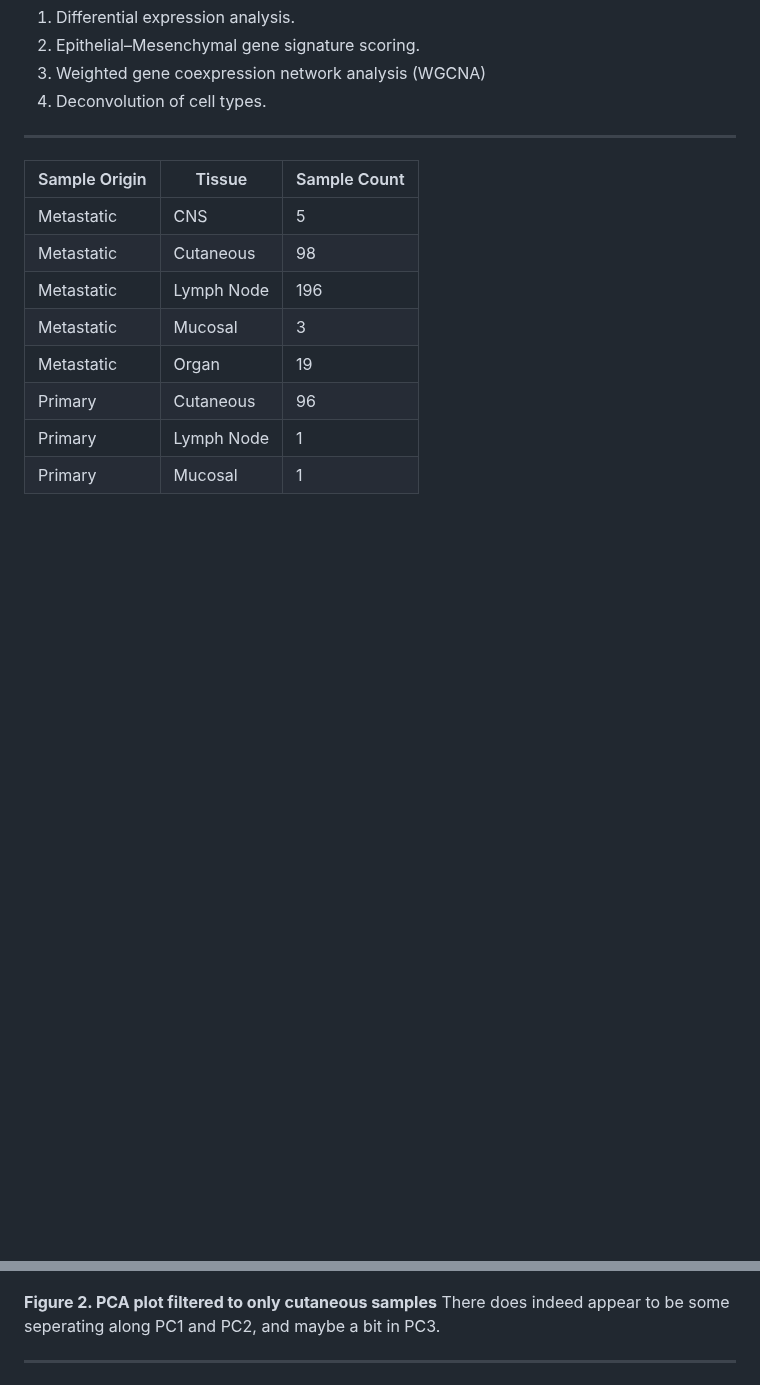
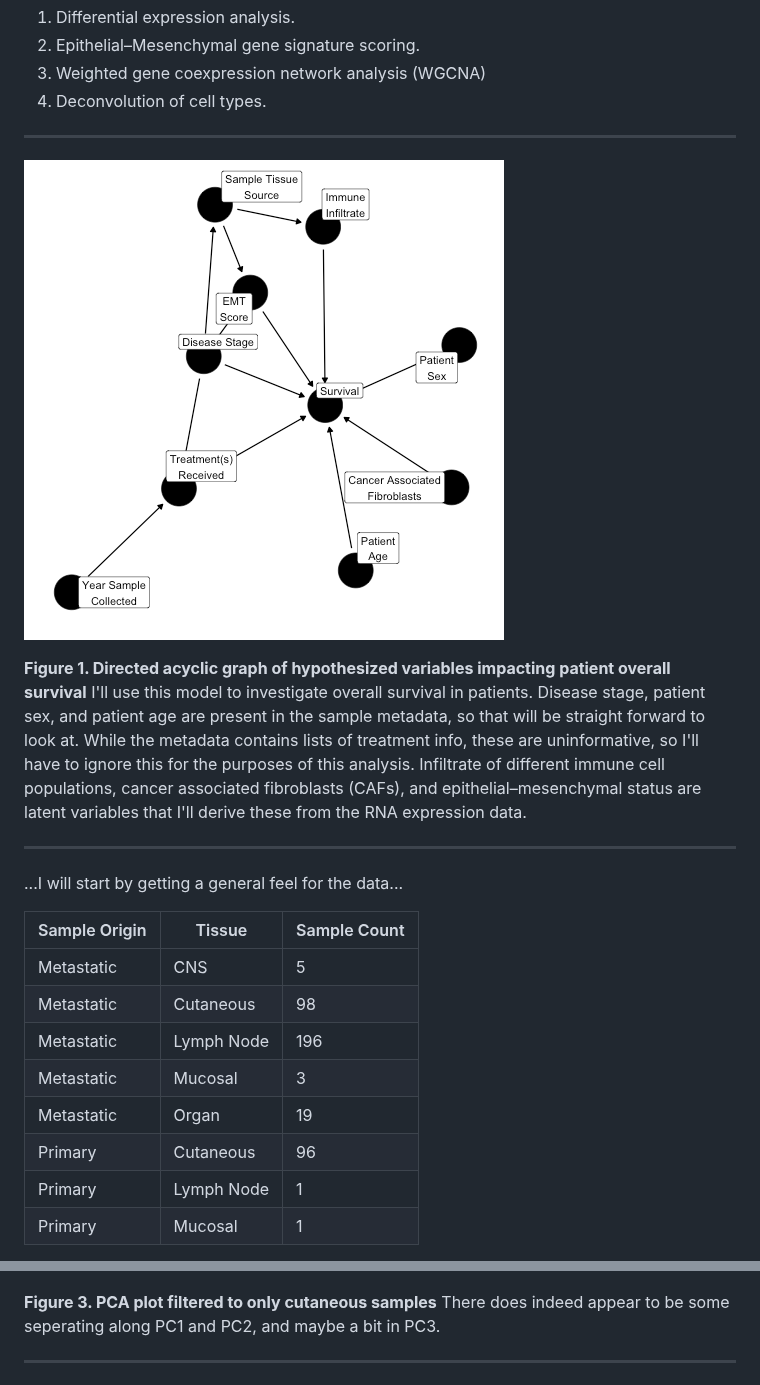
Before and after one commit to SciOmics/TCGA_Melanoma_RNASeq, a Markdown page: README.md, 2 parts joined by grey strips. GitHub-like rendering; blank space fills up the shorter version.

```diff
--- a/README.md
+++ b/README.md
@@ -14,6 +14,16 @@ Approaches:
 4) Deconvolution of cell types.
 ___
 
+
+![alt text](https://github.com/SciOmics/TCGA_Melanoma_RNASeq/blob/main/outputs/plots/DAG.png?raw=true)
+
+**Figure 1. Directed acyclic graph of hypothesized variables impacting patient overall survival**
+I'll use this model to investigate overall survival in patients. Disease stage, patient sex, and patient age are present in the sample metadata, so that will be straight forward to look at. While the metadata contains lists of treatment info, these are uninformative, so I'll have to ignore this for the purposes of this analysis. Infiltrate of different immune cell populations, cancer associated fibroblasts (CAFs), and epithelial–mesenchymal status are latent variables that I'll derive these from the RNA expression data.
+
+___
+
+...I will start by getting a general feel for the data...
+
 | Sample Origin | Tissue | Sample Count |
 | --- | --- | --- |
 | Metastatic | CNS | 5 |
@@ -60,7 +90,7 @@ ___
 
 ![alt_text](https://github.com/SciOmics/TCGA_Melanoma_RNASeq/blob/main/outputs/plots/pca_plot_cutaneous.png?raw=true)
 
-**Figure 2. PCA plot filtered to only cutaneous samples**
+**Figure 3. PCA plot filtered to only cutaneous samples**
 There does indeed appear to be some seperating along PC1 and PC2, and maybe a bit in PC3.
 
 ___
```
Also changed, not shown: other parts of README.md (+21 -18 lines).
